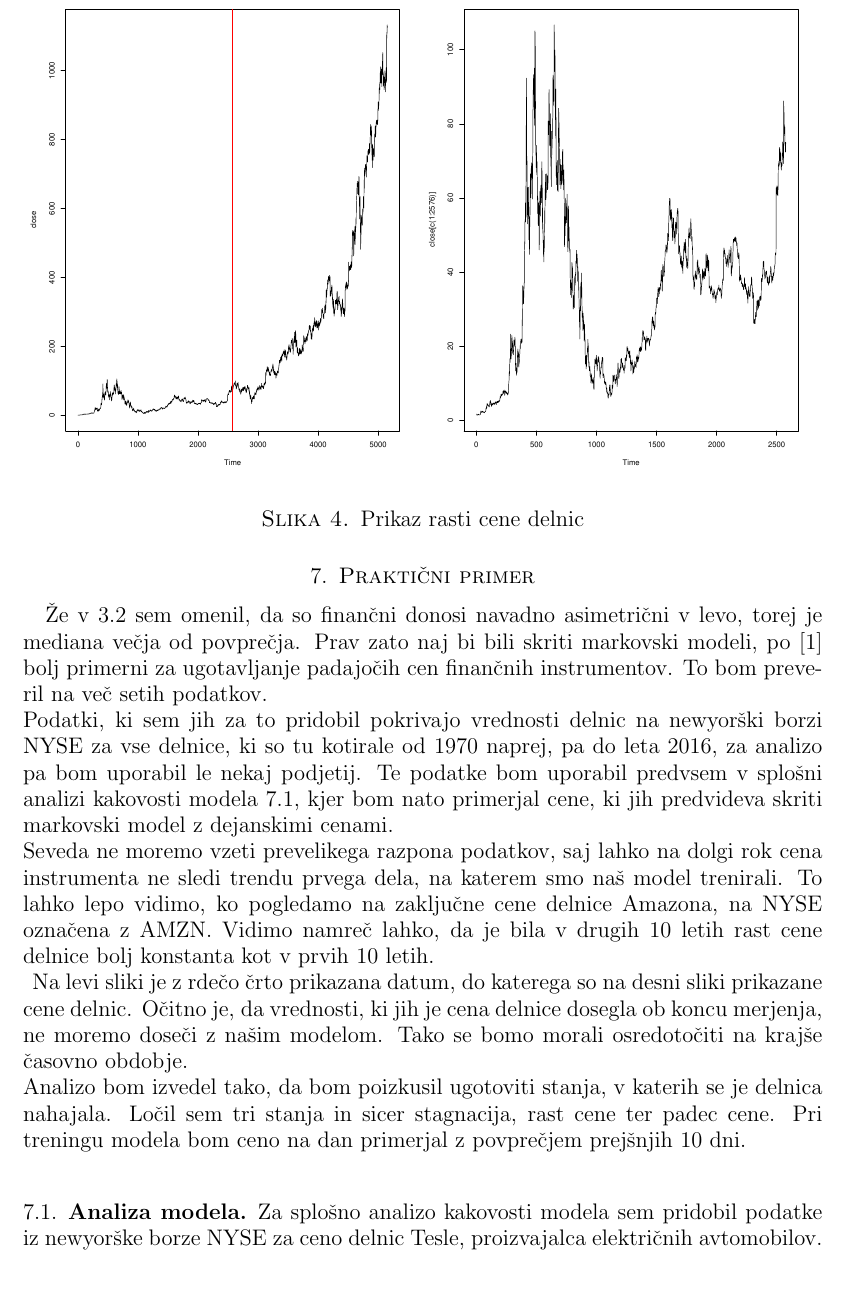
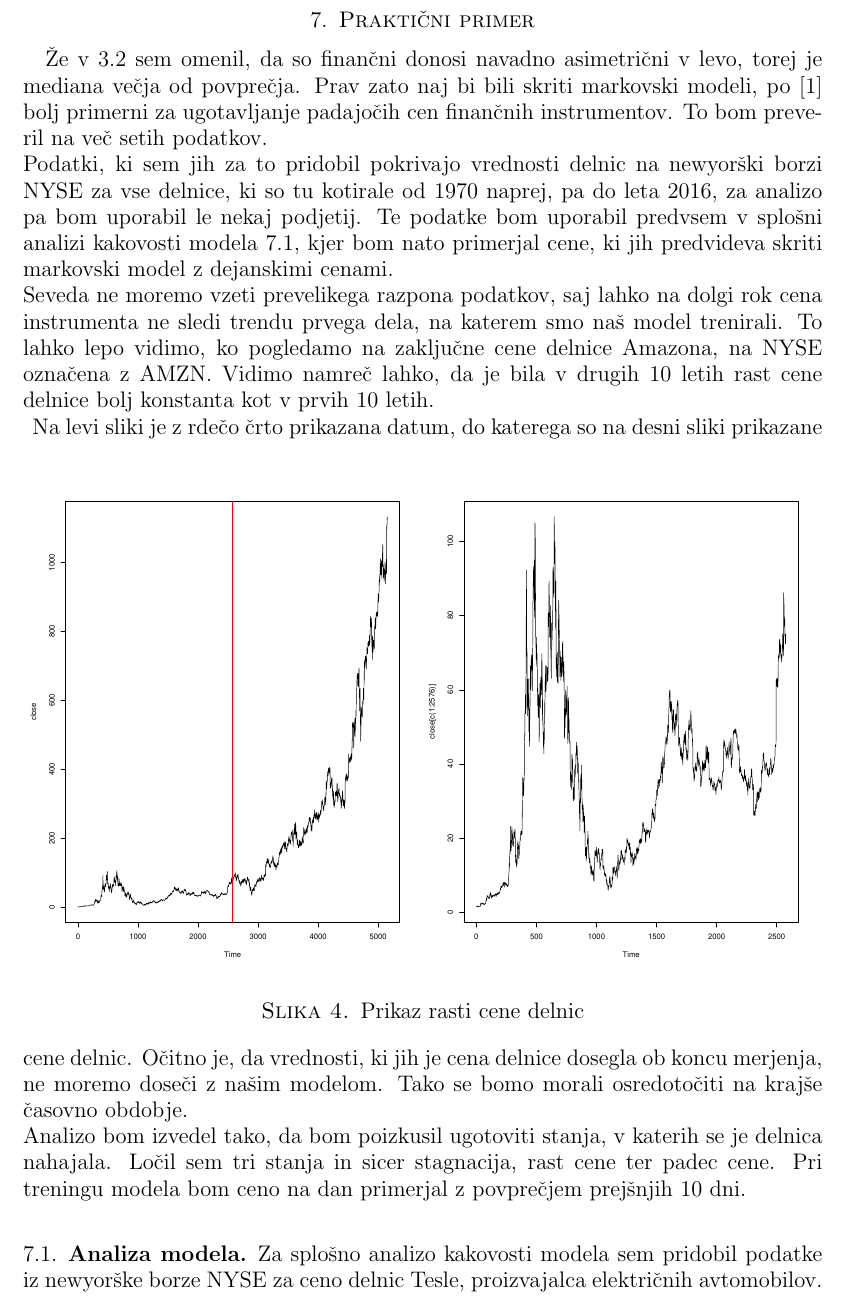
Before and after one commit to mpracek/Diploma, a LaTeX paper (dipl-sem-martin-pracek.tex): part of page 23 of 27, cut so that both start at the same text. Compiled offline with pdfLaTeX; the source files are stored in an older character set and shown here as Unicode; a LaTeX package or settings file that is missing is left out.

Commit message:
txs auto checkin

```diff
--- a/dipl-sem-martin-pracek.tex
+++ b/dipl-sem-martin-pracek.tex
@@ -556,7 +556,7 @@
 Že v \ref{zahteva} sem omenil, da so finančni donosi navadno asimetrični v levo, torej je mediana večja od povprečja. Prav zato naj bi bili skriti markovski modeli, po \cite{prvivir} bolj primerni za ugotavljanje padajočih cen finančnih instrumentov. To bom preveril na več setih podatkov.\\
 Podatki, ki sem jih za to pridobil pokrivajo vrednosti delnic na newyorški borzi NYSE za vse delnice, ki so tu kotirale od $1970$ naprej, pa do leta $2016$, za analizo pa bom uporabil le nekaj podjetij. Te podatke bom uporabil predvsem v splošni analizi kakovosti modela \ref{Analiza}, kjer bom nato primerjal cene, ki jih predvideva skriti markovski model z dejanskimi cenami. \\
 Seveda ne moremo vzeti prevelikega razpona podatkov, saj lahko na dolgi rok cena instrumenta ne sledi trendu prvega dela, na katerem smo naš model trenirali. To lahko lepo vidimo, ko pogledamo na zaključne cene delnice Amazona, na NYSE označena z AMZN. Vidimo namreč lahko, da je bila v drugih $10$ letih rast cene delnice bolj konstanta kot v prvih $10$ letih. \\
-\begin{figure}
+\begin{figure}[h!]
 	\begin{center}
 \includegraphics[scale=0.34]{slike/celota}
 \includegraphics[scale=0.34]{slike/polovica}\\
```
